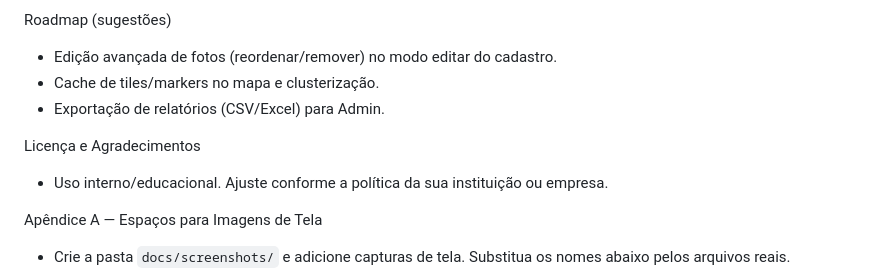
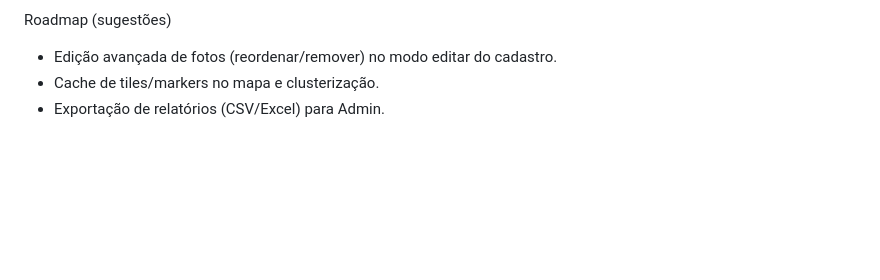
Before and after one commit to Akxnori/XImoveis, a Markdown page: README.md, the part around one of its changes. Drawn GitHub-style; blank space fills up the shorter version.

```diff
--- a/README.md
+++ b/README.md
@@ -136,10 +138,4 @@ Roadmap (sugestões)
 - Cache de tiles/markers no mapa e clusterização.
 - Exportação de relatórios (CSV/Excel) para Admin.
 
-Licença e Agradecimentos
-- Uso interno/educacional. Ajuste conforme a política da sua instituição ou empresa.
-
-Apêndice A — Espaços para Imagens de Tela
-- Crie a pasta `docs/screenshots/` e adicione capturas de tela. Substitua os nomes abaixo pelos arquivos reais.
-
 1) Página Inicial (home)
```
Also changed, not shown: other parts of README.md (+23 -10 lines).
